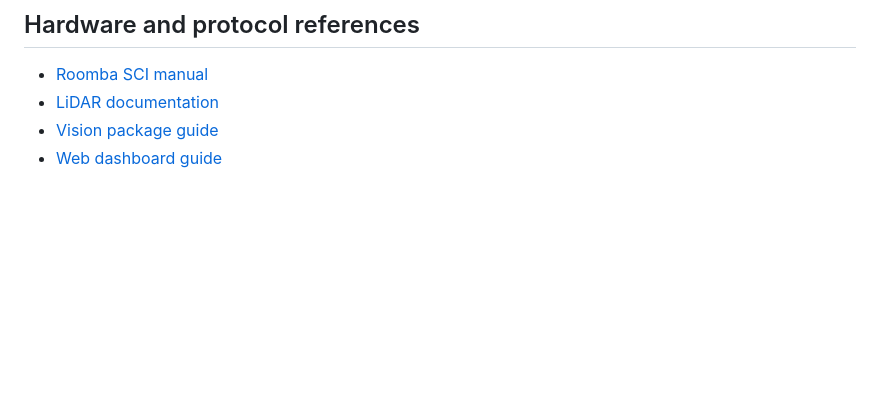
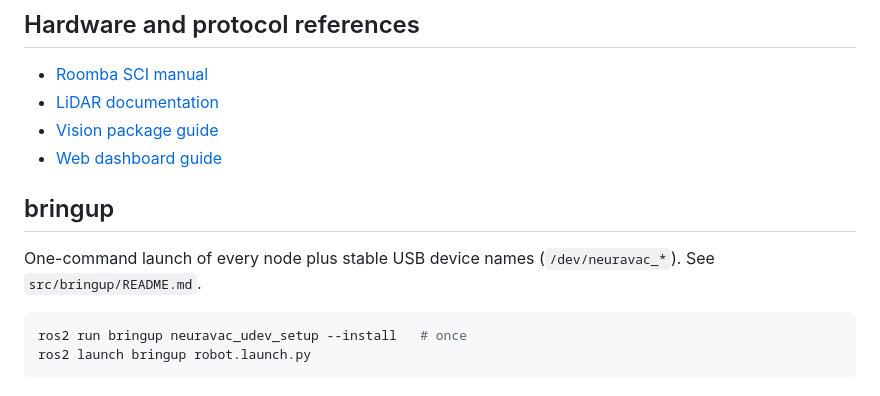
Before and after one commit to Ericdmch/NeuraVac, a Markdown page: README.md, the part around the change. GitHub-like rendering; blank space fills up the shorter version.

Commit message:
Document bringup

````diff
--- a/README.md
+++ b/README.md
@@ -249,3 +249,12 @@ PYTHONPATH=src/web:$PYTHONPATH python3 -m unittest discover -s src/web/tests
 - [LiDAR documentation](docs/Lidar)
 - [Vision package guide](src/vision/README.md)
 - [Web dashboard guide](src/web/README.md)
+
+## bringup
+
+One-command launch of every node plus stable USB device names (`/dev/neuravac_*`). See `src/bringup/README.md`.
+
+```bash
+ros2 run bringup neuravac_udev_setup --install   # once
+ros2 launch bringup robot.launch.py
+```
````
